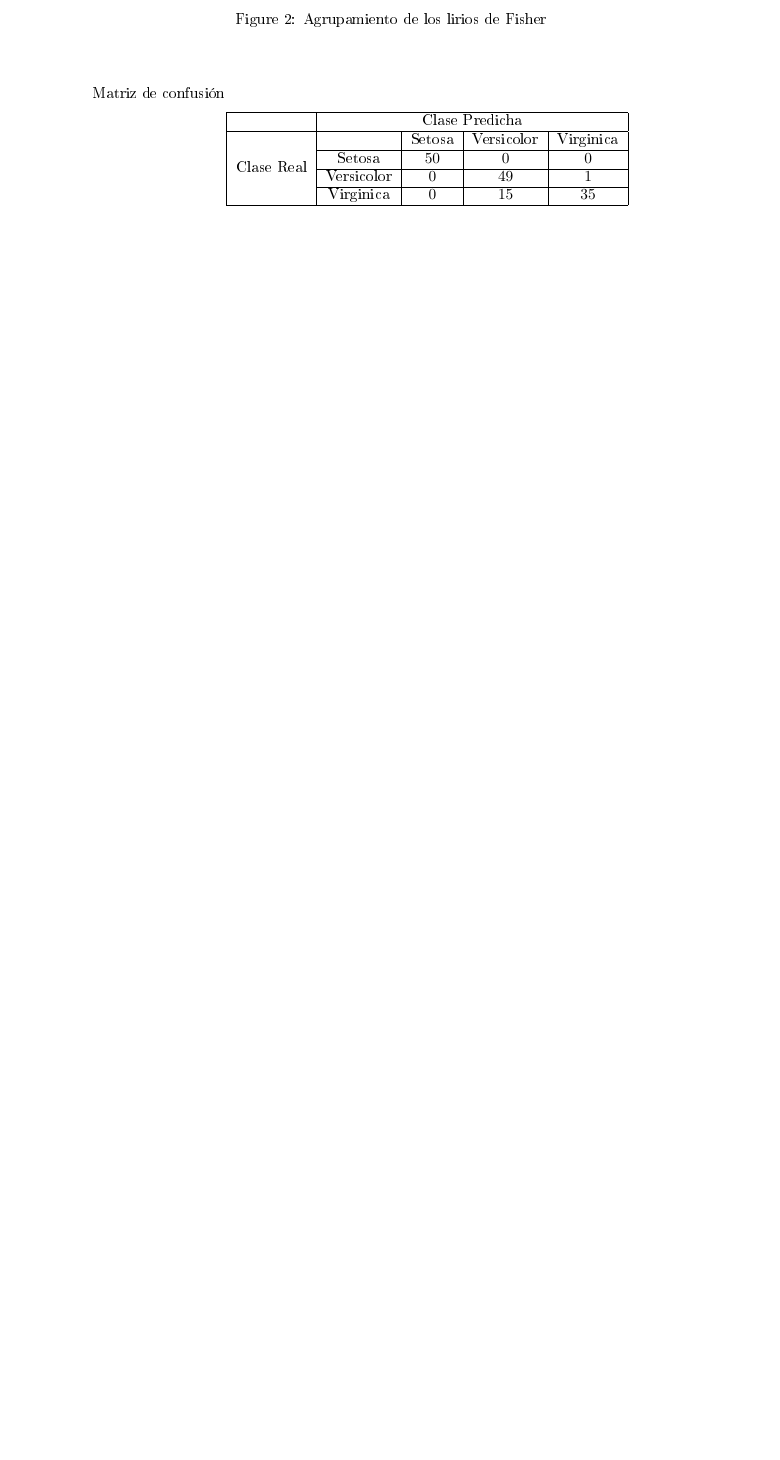
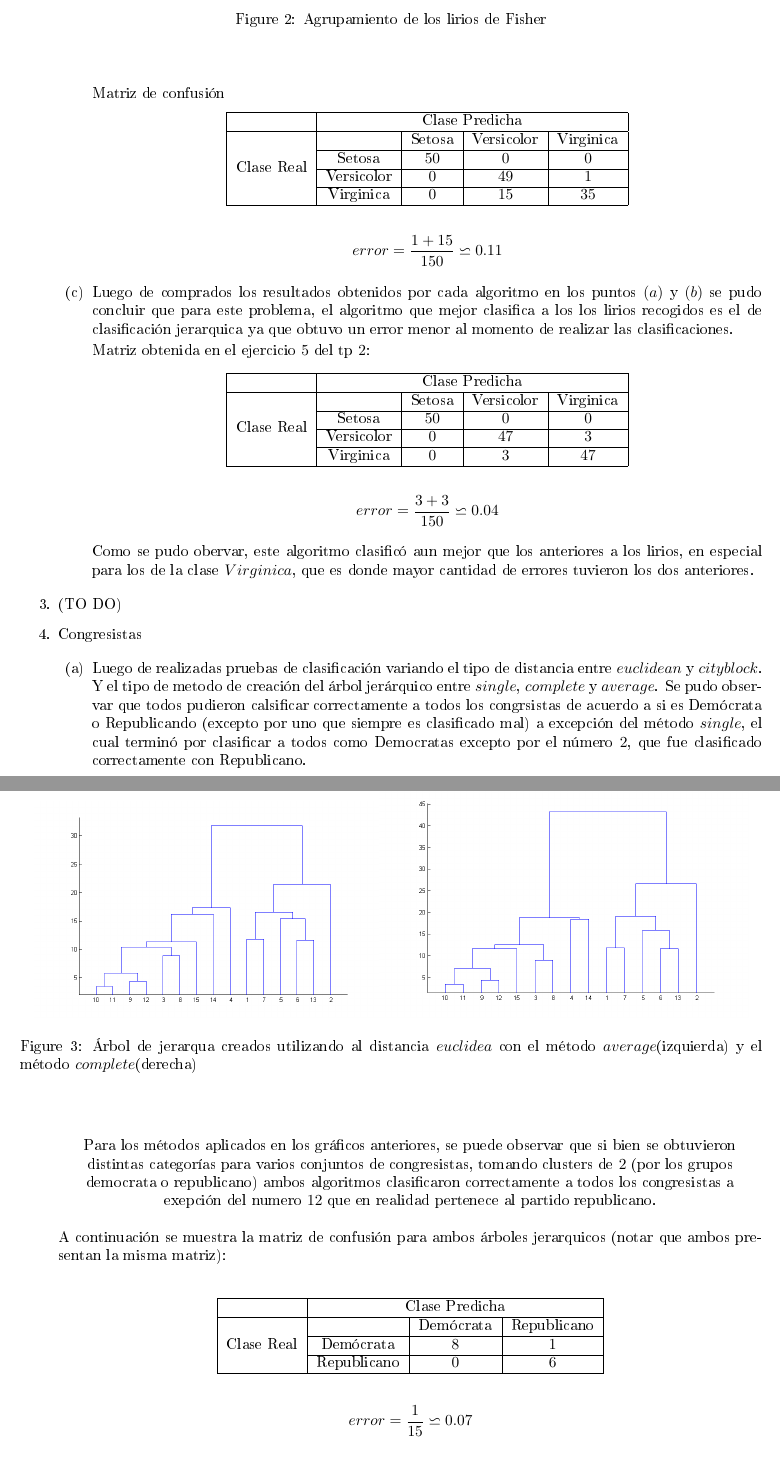
Before and after one commit to TechTinkerer42/TrabajosPracticos, a LaTeX document (doc/tp4/tp4.tex): part of page 2 of 3 before the commit and two parts of pages 2 and 3 of 4 after it, the two joined at a grey line, cut so that both start at the same text, the shorter picture padded with empty space. The pictures show the PDF file doc/tp4/tp4.pdf that the author committed with the source.

Commit message:
Completo ejercicio 2 y 4 que del tp4 no tenian explicaciones.

```diff
--- a/doc/tp4/tp4.tex
+++ b/doc/tp4/tp4.tex
@@ -90,7 +97,7 @@ Matriz de confusión
 
 \begin{center}
 \begin{figure}[H]
-\centering{}\includegraphics[scale=0.5]{dendograma}\caption{Agrupamiento de los lirios de Fisher}
+\centering{}\includegraphics[scale=0.5]{liriosFisher}\caption{Agrupamiento de los lirios de Fisher}
 \end{figure}
 
 \par\end{center}
@@ -115,3 +122,29 @@ Matriz de confusión
 \end{tabular}
 \par\end{center}
 
+
+\[
+error=\frac{1+15}{150}\backsimeq0.11
+\]
+
+
+\item Luego de comprados los resultados obtenidos por cada algoritmo en
+los puntos $(a)$ y $(b)$ se pudo concluir que para este problema,
+el algoritmo que mejor clasifica a los los lirios recogidos es el
+de clasificación jerarquica ya que obtuvo un error menor al momento
+de realizar las clasificaciones.
+
+
+Matriz obtenida en el ejercicio $5$ del tp $2$:
+
+
+\begin{center}
+\begin{tabular}{|c|c|c|c|c|}
+\hline
+ & \multicolumn{4}{c|}{Clase Predicha}\tabularnewline
+\hline
+\multirow{4}{*}{Clase Real} &  & Setosa & Versicolor & Virginica\tabularnewline
+\cline{2-5}
+ & Setosa & $50$ & $0$ & $0$\tabularnewline
+\cline{2-5}
+ & Versicolor & $0$ & $47$ & $3$\tabularnewline
@@ -118 +155,80 @@ Matriz de confusión
+\par\end{center}
+
+
+\[
+error=\frac{3+3}{150}\backsimeq0.04
+\]
+
+
+
+Como se pudo obervar, este algoritmo clasificó aun mejor que los anteriores
+a los lirios, en especial para los de la clase $Virginica$, que es
+donde mayor cantidad de errores tuvieron los dos anteriores.
+
 \end{enumerate}
+\item (TO DO)
+\item Congresistas
+
+\begin{enumerate}
+\item Luego de realizadas pruebas de clasificación variando el tipo de distancia
+entre $euclidean$ y $cityblock$. Y el tipo de metodo de creación
+del árbol jerárquico entre $single$, $complete$ y $average$. Se
+pudo observar que todos pudieron calsificar correctamente a todos
+los congrsistas de acuerdo a si es Demócrata o Republicando (excepto
+por uno que siempre es clasificado mal) a excepción del método $single$,
+el cual terminó por clasificar a todos como Democratas excepto por
+el número $2$, que fue clasificado correctamente con Republicano.
+\end{enumerate}
+
+\begin{center}
+\begin{figure}[H]
+\centering{}\includegraphics[scale=0.4]{Congresistas_euc_avg}\includegraphics[scale=0.4]{Congresistas_euc_comp}\caption{Árbol de jerarqua creados utilizando al distancia $euclidea$ con
+el método $average$(izquierda) y el método $complete$(derecha)}
+\end{figure}
+
+\par\end{center}
+
+
+\begin{center}
+Para los métodos aplicados en los gráficos anteriores, se puede observar
+que si bien se obtuvieron distintas categorías para varios conjuntos
+de congresistas, tomando clusters de $2$ (por los grupos democrata
+o republicano) ambos algoritmos clasificaron correctamente a todos
+los congresistas a exepción del numero $12$ que en realidad pertenece
+al partido republicano.
+\par\end{center}
+
+
+A continuación se muestra la matriz de confusión para ambos árboles
+jerarquicos (notar que ambos presentan la misma matriz):\\
+
+
+
+\begin{center}
+\begin{tabular}{|c|c|c|c|}
+\hline
+ & \multicolumn{3}{c|}{Clase Predicha}\tabularnewline
+\hline
+\multirow{3}{*}{Clase Real} &  & Demócrata & Republicano\tabularnewline
+\cline{2-4}
+ & Demócrata & $8$ & $1$\tabularnewline
+\cline{2-4}
+ & Republicano & $0$ & $6$\tabularnewline
+\hline
+\end{tabular}
+\par\end{center}
+
+
+\[
+error=\frac{1}{15}\backsimeq0.07
+\]
+
+
+
+\begin{center}
+\begin{figure}[H]
+\centering{}\includegraphics[scale=0.4]{Congresistas_euc_sin}\caption{Árbol de jerarqua creado utilizando al distancia $euclidea$ con el
+método $single$}
+\end{figure}
+
+\par\end{center}
```
Also changed, not shown: doc/tp4/congresistasNJ.txt (added, +15 -0 lines), doc/tp4/Congresistas_euc_avg.png (added), doc/tp4/Congresistas_euc_comp.png (added), doc/tp4/Congresistas_euc_sin.png (added), doc/tp4/Congresistas_man_avg.png (added), doc/tp4/liriosFisher.png (renamed from doc/tp4/dendograma.png), doc/tp4/tp4.pdf, doc/tp4/tp4.tex (40 more changed lines), 1 other file.
